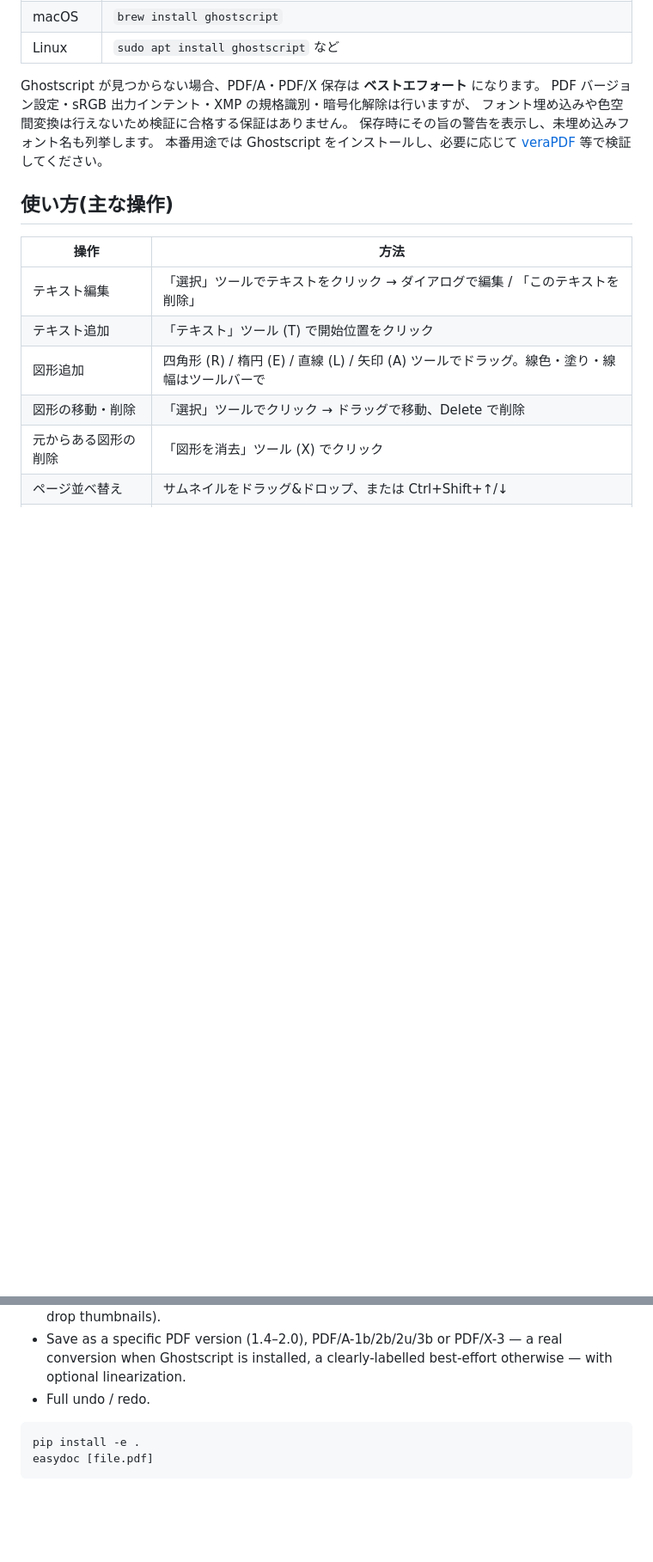
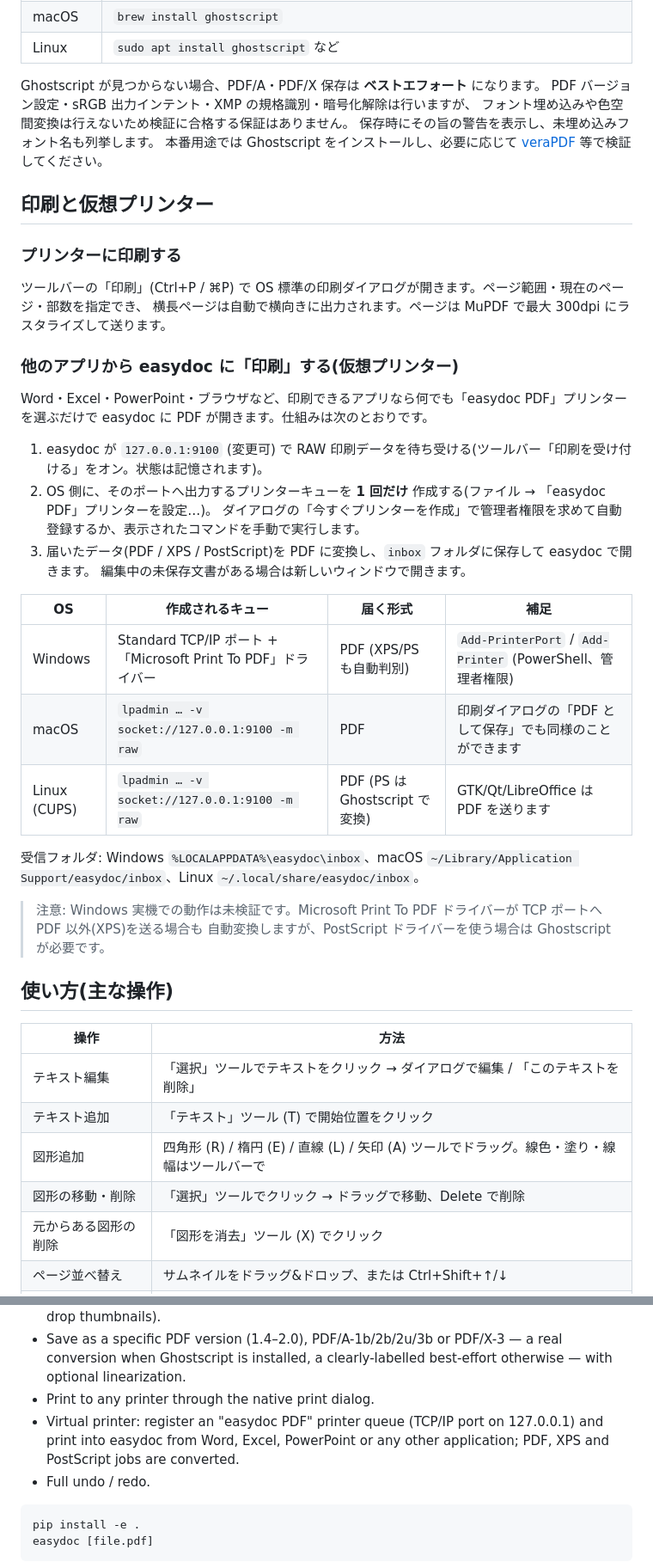
Before and after one commit to whitewater-png/EasyDoc, a Markdown page: README.md, 2 parts joined by grey strips. Shown at 86% size. Rendered like a GitHub page; blank space fills up the shorter version.

````diff
--- a/README.md
+++ b/README.md
@@ -51,6 +53,35 @@ PDF バージョン設定・sRGB 出力インテント・XMP の規格識別・
 保存時にその旨の警告を表示し、未埋め込みフォント名も列挙します。
 本番用途では Ghostscript をインストールし、必要に応じて [veraPDF](https://verapdf.org/) 等で検証してください。
 
+## 印刷と仮想プリンター
+
+### プリンターに印刷する
+
+ツールバーの「印刷」(Ctrl+P / ⌘P) で OS 標準の印刷ダイアログが開きます。ページ範囲・現在のページ・部数を指定でき、
+横長ページは自動で横向きに出力されます。ページは MuPDF で最大 300dpi にラスタライズして送ります。
+
+### 他のアプリから easydoc に「印刷」する(仮想プリンター)
+
+Word・Excel・PowerPoint・ブラウザなど、印刷できるアプリなら何でも「easydoc PDF」プリンターを選ぶだけで
+easydoc に PDF が開きます。仕組みは次のとおりです。
+
+1. easydoc が `127.0.0.1:9100` (変更可) で RAW 印刷データを待ち受ける(ツールバー「印刷を受け付ける」をオン。状態は記憶されます)。
+2. OS 側に、そのポートへ出力するプリンターキューを **1 回だけ** 作成する(ファイル → 「easydoc PDF」プリンターを設定…)。
+   ダイアログの「今すぐプリンターを作成」で管理者権限を求めて自動登録するか、表示されたコマンドを手動で実行します。
+3. 届いたデータ(PDF / XPS / PostScript)を PDF に変換し、`inbox` フォルダに保存して easydoc で開きます。
+   編集中の未保存文書がある場合は新しいウィンドウで開きます。
+
+| OS | 作成されるキュー | 届く形式 | 補足 |
+|---|---|---|---|
+| Windows | Standard TCP/IP ポート + 「Microsoft Print To PDF」ドライバー | PDF (XPS/PS も自動判別) | `Add-PrinterPort` / `Add-Printer` (PowerShell、管理者権限) |
+| macOS | `lpadmin … -v socket://127.0.0.1:9100 -m raw` | PDF | 印刷ダイアログの「PDF として保存」でも同様のことができます |
+| Linux (CUPS) | `lpadmin … -v socket://127.0.0.1:9100 -m raw` | PDF (PS は Ghostscript で変換) | GTK/Qt/LibreOffice は PDF を送ります |
+
+受信フォルダ: Windows `%LOCALAPPDATA%\easydoc\inbox`、macOS `~/Library/Application Support/easydoc/inbox`、Linux `~/.local/share/easydoc/inbox`。
+
+> 注意: Windows 実機での動作は未検証です。Microsoft Print To PDF ドライバーが TCP ポートへ PDF 以外(XPS)を送る場合も
+> 自動変換しますが、PostScript ドライバーを使う場合は Ghostscript が必要です。
+
 ## 使い方(主な操作)
 
 | 操作 | 方法 |
@@ -124,6 +162,9 @@ unchanged on Windows, macOS and Linux.
   (drag & drop thumbnails).
 * Save as a specific PDF version (1.4–2.0), PDF/A-1b/2b/2u/3b or PDF/X-3 — a real conversion
   when Ghostscript is installed, a clearly-labelled best-effort otherwise — with optional linearization.
+* Print to any printer through the native print dialog.
+* Virtual printer: register an "easydoc PDF" printer queue (TCP/IP port on 127.0.0.1) and print into
+  easydoc from Word, Excel, PowerPoint or any other application; PDF, XPS and PostScript jobs are converted.
 * Full undo / redo.
 
 ```bash
````
Also changed, not shown: other parts of README.md (+10 -1 lines), docs/screenshot.png, 12 other files.
